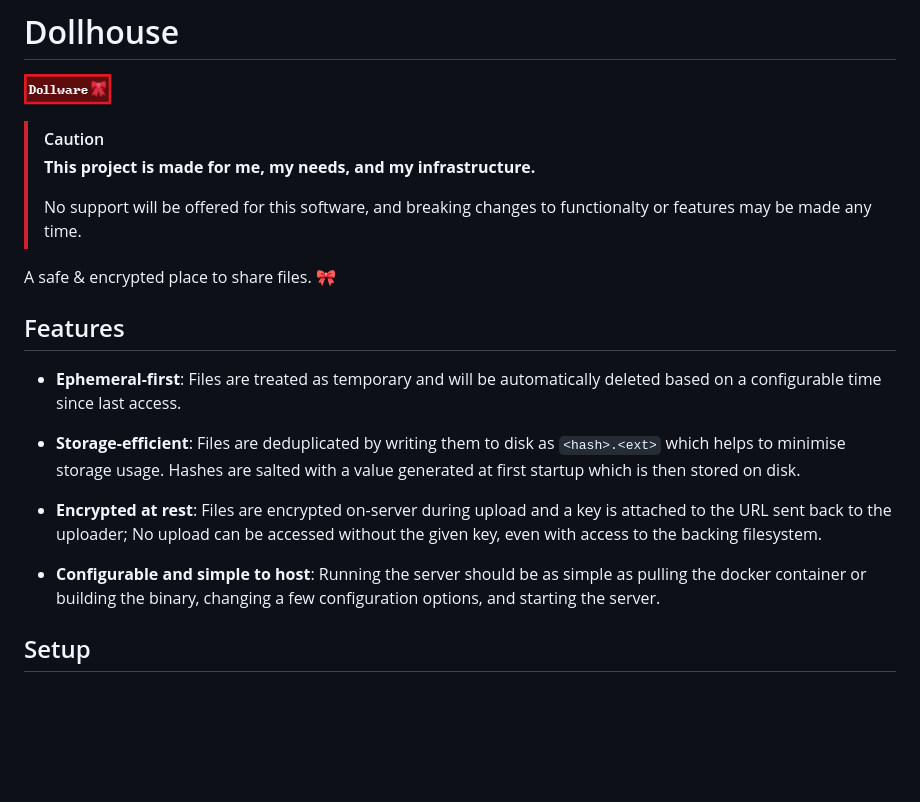
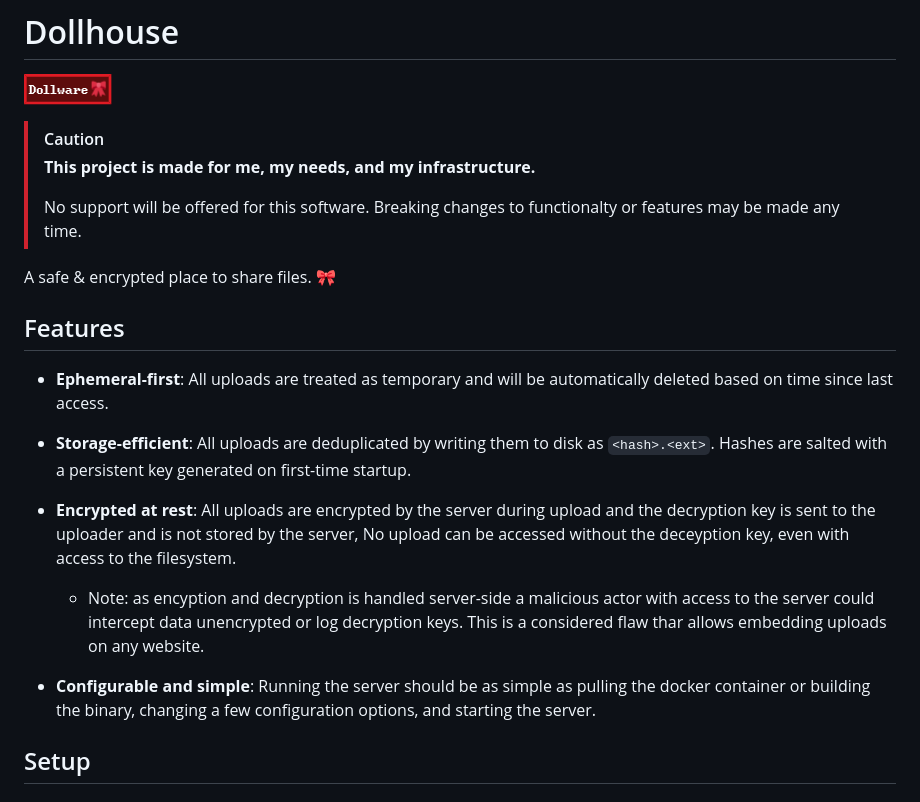
Before and after one commit to Blooym/dollshare, a Markdown page: README.md, the part around the change. GitHub-like rendering; blank space fills up the shorter version.

Commit message:
docs: clarify encryption flaws

```diff
--- a/README.md
+++ b/README.md
@@ -5,19 +5,20 @@
 > [!CAUTION]
 > **This project is made for me, my needs, and my infrastructure.**
 >
-> No support will be offered for this software, and breaking changes to functionalty or features may be made any time.
+> No support will be offered for this software. Breaking changes to functionalty or features may be made any time.
 
 A safe & encrypted place to share files. 🎀
 
 ## Features
 
-- **Ephemeral-first**: Files are treated as temporary and will be automatically deleted based on a configurable time since last access.
+- **Ephemeral-first**: All uploads are treated as temporary and will be automatically deleted based on time since last access.
 
-- **Storage-efficient**: Files are deduplicated by writing them to disk as `<hash>.<ext>` which helps to minimise storage usage. Hashes are salted with a value generated at first startup which is then stored on disk.
+- **Storage-efficient**: All uploads are deduplicated by writing them to disk as `<hash>.<ext>`. Hashes are salted with a persistent key generated on first-time startup.
 
-- **Encrypted at rest**: Files are encrypted on-server during upload and a key is attached to the URL sent back to the uploader; No upload can be accessed without the given key, even with access to the backing filesystem.
+- **Encrypted at rest**: All uploads are encrypted by the server during upload and the decryption key is sent to the uploader and is not stored by the server, No upload can be accessed without the deceyption key, even with access to the filesystem.
+  - Note: as encyption and decryption is handled server-side a malicious actor with access to the server could intercept data unencrypted or log decryption keys. This is a considered flaw thar allows embedding uploads on any website.
 
-- **Configurable and simple to host**: Running the server should be as simple as pulling the docker container or building the binary, changing a few configuration options, and starting the server.
+- **Configurable and simple**: Running the server should be as simple as pulling the docker container or building the binary, changing a few configuration options, and starting the server.
 
 ## Setup
 
```
